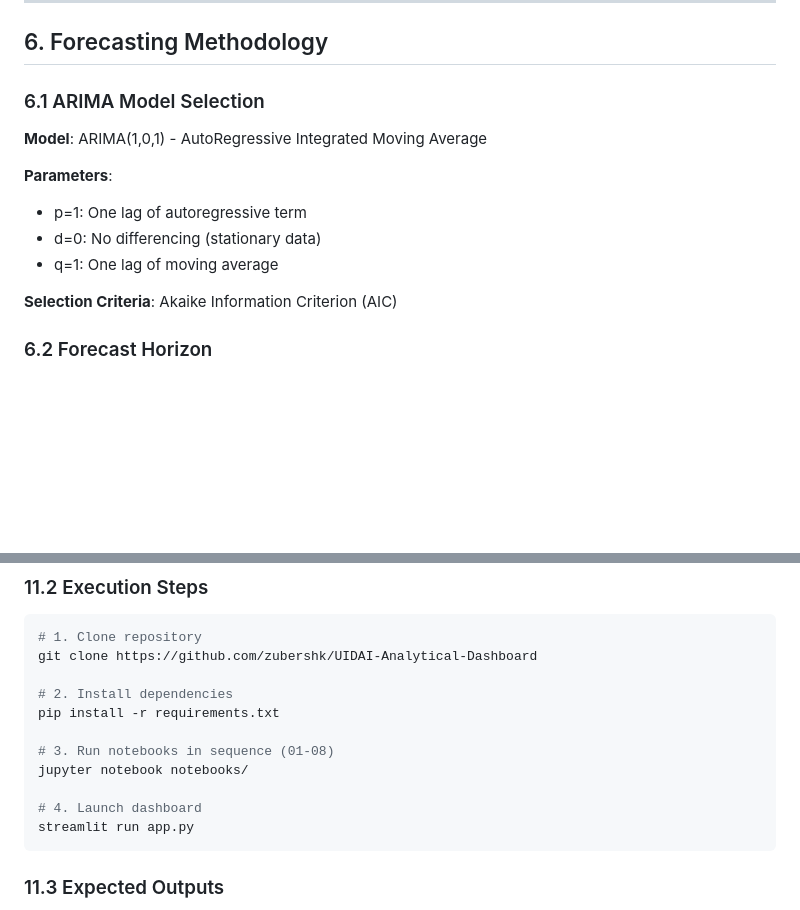
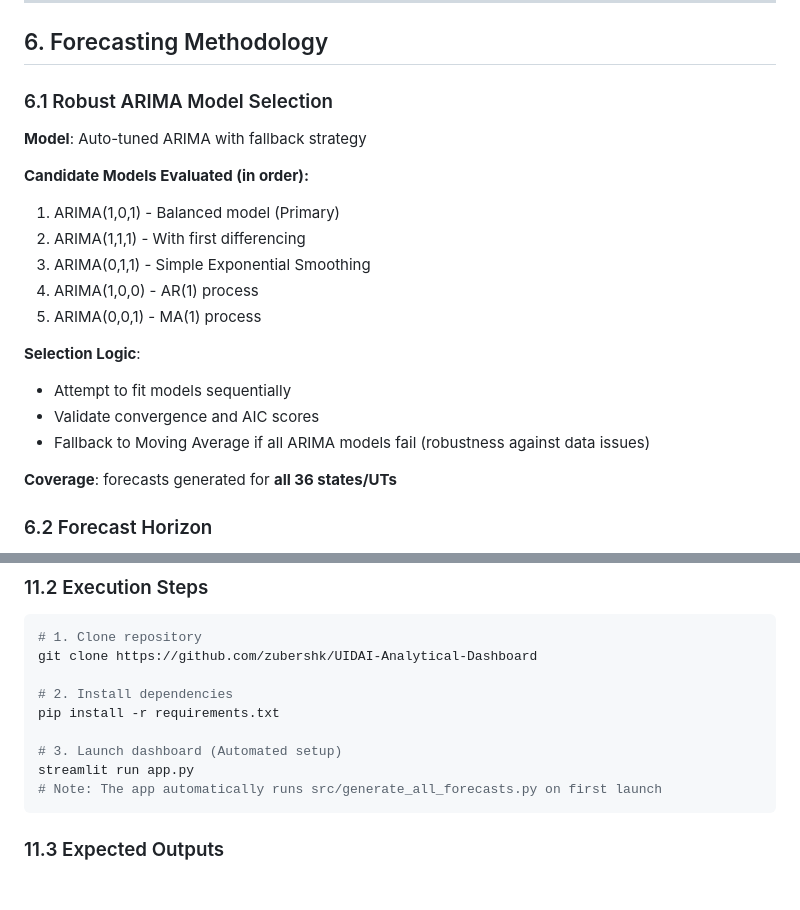
Before and after one commit to zubershk/UIDAI-Analytical-Dashboard, a Markdown page: METHODOLOGY.md, 2 parts joined by grey strips. Rendered like a GitHub page; blank space fills up the shorter version.

Commit message:
Update methodology documentation with improved forecasting details

````diff
--- a/METHODOLOGY.md
+++ b/METHODOLOGY.md
@@ -196,15 +196,22 @@ States classified into 6 regions:
 
 ## 6. Forecasting Methodology
 
-### 6.1 ARIMA Model Selection
-**Model**: ARIMA(1,0,1) - AutoRegressive Integrated Moving Average
+### 6.1 Robust ARIMA Model Selection
+**Model**: Auto-tuned ARIMA with fallback strategy
 
-**Parameters**:
-- p=1: One lag of autoregressive term
-- d=0: No differencing (stationary data)
-- q=1: One lag of moving average
+**Candidate Models Evaluated (in order):**
+1. ARIMA(1,0,1) - Balanced model (Primary)
+2. ARIMA(1,1,1) - With first differencing
+3. ARIMA(0,1,1) - Simple Exponential Smoothing
+4. ARIMA(1,0,0) - AR(1) process
+5. ARIMA(0,0,1) - MA(1) process
 
-**Selection Criteria**: Akaike Information Criterion (AIC)
+**Selection Logic**:
+- Attempt to fit models sequentially
+- Validate convergence and AIC scores
+- Fallback to Moving Average if all ARIMA models fail (robustness against data issues)
+
+**Coverage**: forecasts generated for **all 36 states/UTs**
 
 ### 6.2 Forecast Horizon
 - **Duration**: 3 months ahead
@@ -315,11 +322,9 @@ git clone https://github.com/zubershk/UIDAI-Analytical-Dashboard
 # 2. Install dependencies
 pip install -r requirements.txt
 
-# 3. Run notebooks in sequence (01-08)
-jupyter notebook notebooks/
-
-# 4. Launch dashboard
+# 3. Launch dashboard (Automated setup)
 streamlit run app.py
+# Note: The app automatically runs src/generate_all_forecasts.py on first launch
 ```
 
 ### 11.3 Expected Outputs
````
